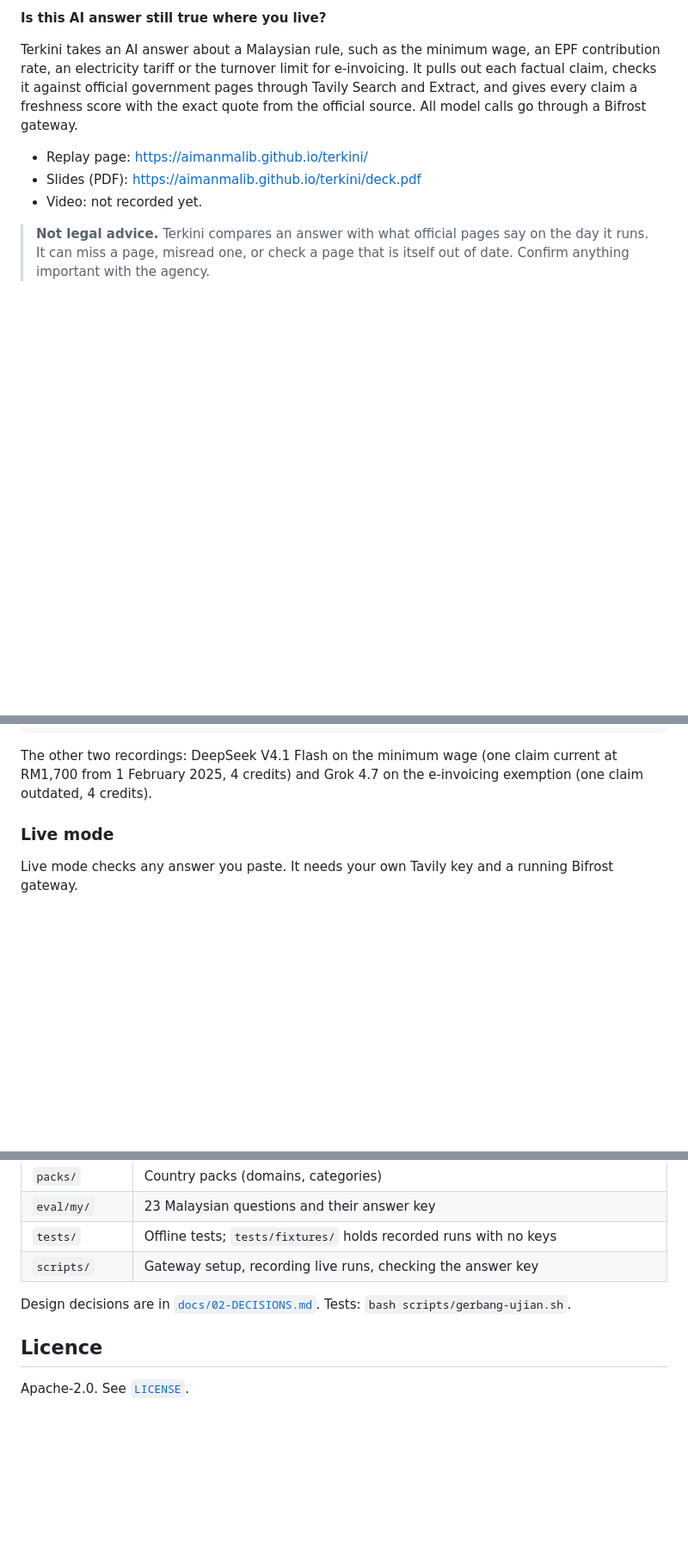
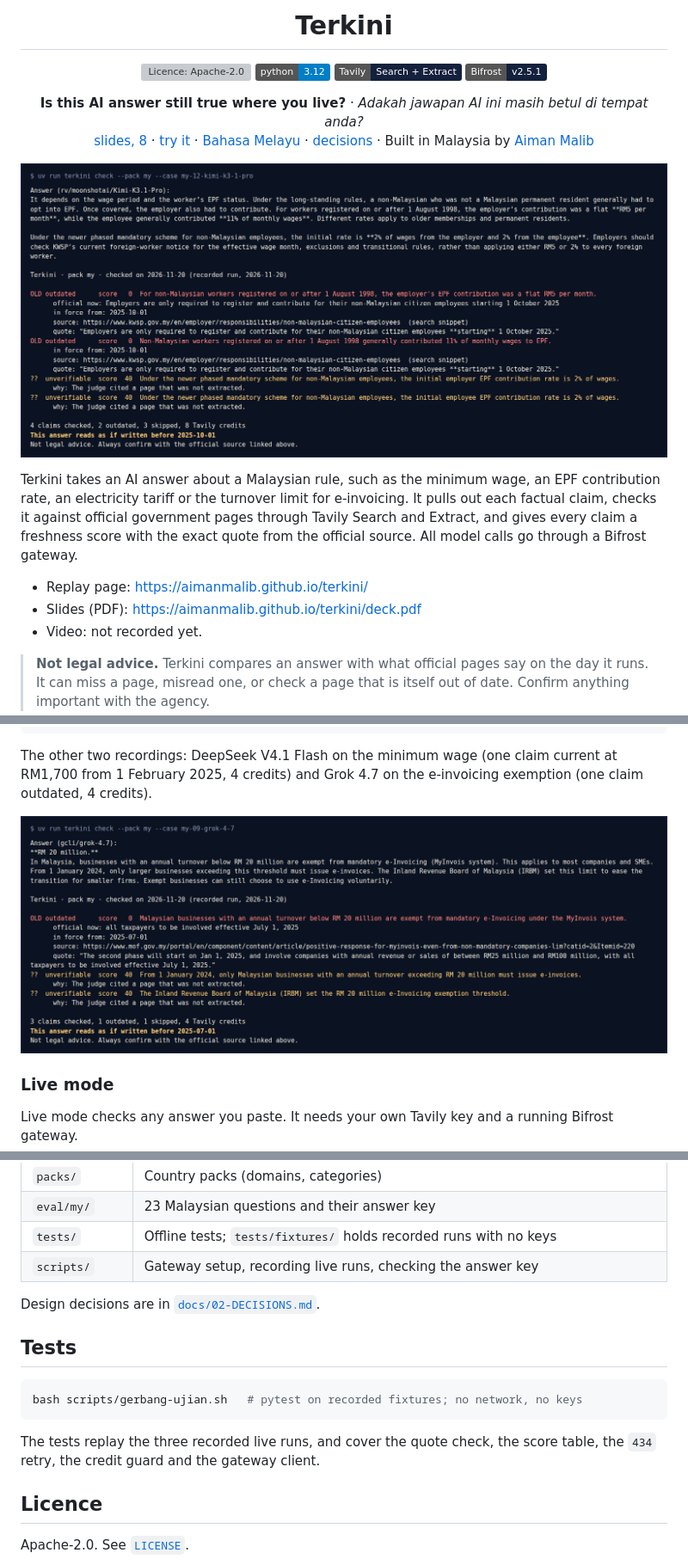
Before and after one commit to aimanmalib/terkini, a Markdown page: README.md, 3 parts joined by grey strips. Shown at 86% size. GitHub-like rendering; pictures changed too: docs/images/check-my-09.png (added), docs/images/check-my-12.png (added); badges without logos; blank space fills up the shorter version; grey boxes are pictures that could not be loaded.

Commit message:
Add logo, report screenshots from recorded runs, tests section and a Bahasa Melayu README
Co-Authored-By: Claude Opus 5.5 <noreply@anthropic.com>

````diff
--- a/README.md
+++ b/README.md
@@ -2,5 +2,12 @@
 
-**Is this AI answer still true where you live?**
+<h1 align="center">Terkini</h1>
+
+<p align="center"><a href="LICENSE"><img src="https://img.shields.io/github/license/aimanmalib/terkini" alt="Licence: Apache-2.0"></a> <img src="https://img.shields.io/badge/python-3.12-blue" alt="Python 3.12"> <img src="https://img.shields.io/badge/Tavily-Search%20%2B%20Extract-14213d" alt="Tavily Search and Extract"> <img src="https://img.shields.io/badge/Bifrost-v2.5.1-14213d" alt="Bifrost v2.5.1"></p>
+
+<p align="center"><b>Is this AI answer still true where you live?</b> · <i>Adakah jawapan AI ini masih betul di tempat anda?</i><br>
+<a href="https://aimanmalib.github.io/terkini/deck.pdf">slides, 8</a> · <a href="#try-it-in-three-steps">try it</a> · <a href="README.ms.md">Bahasa Melayu</a> · <a href="docs/02-DECISIONS.md">decisions</a> · Built in Malaysia by <a href="https://aimanmalib.com">Aiman Malib</a></p>
+
+<p align="center"><img src="docs/images/check-my-12.png" width="838" alt="Terkini report for a Kimi K3.1 Pro answer about EPF for foreign workers: two claims outdated against kwsp.gov.my, two unverifiable, the answer reads as if written before 2025-10-01"></p>
 
 Terkini takes an AI answer about a Malaysian rule, such as the minimum wage, an EPF contribution rate, an electricity
 tariff or the turnover limit for e-invoicing. It pulls out each factual claim, checks it against official government pages through
@@ -56,6 +63,8 @@ This answer reads as if written before 2025-10-01
 
 The other two recordings: DeepSeek V4.1 Flash on the minimum wage (one claim current at RM1,700 from 1 February 2025,
 4 credits) and Grok 4.7 on the e-invoicing exemption (one claim outdated, 4 credits).
+
+<img src="docs/images/check-my-09.png" width="838" alt="Terkini report for a Grok 4.7 answer about the e-invoicing exemption: one claim outdated against mof.gov.my, two unverifiable">
 
 ### Live mode
 
@@ -170,7 +179,16 @@ Prompts are in [`config/prompts.toml`](config/prompts.toml). Model ids are in [`
 | `tests/` | Offline tests; `tests/fixtures/` holds recorded runs with no keys |
 | `scripts/` | Gateway setup, recording live runs, checking the answer key |
 
-Design decisions are in [`docs/02-DECISIONS.md`](docs/02-DECISIONS.md). Tests: `bash scripts/gerbang-ujian.sh`.
+Design decisions are in [`docs/02-DECISIONS.md`](docs/02-DECISIONS.md).
+
+## Tests
+
+```bash
+bash scripts/gerbang-ujian.sh   # pytest on recorded fixtures; no network, no keys
+```
+
+The tests replay the three recorded live runs, and cover the quote check, the score table, the `434` retry, the credit
+guard and the gateway client.
 
 ## Licence
 
````
Also changed, not shown: other parts of README.md (+2 -2 lines), README.ms.md (added, +36 -0 lines), brand/logo-512.png (added).
